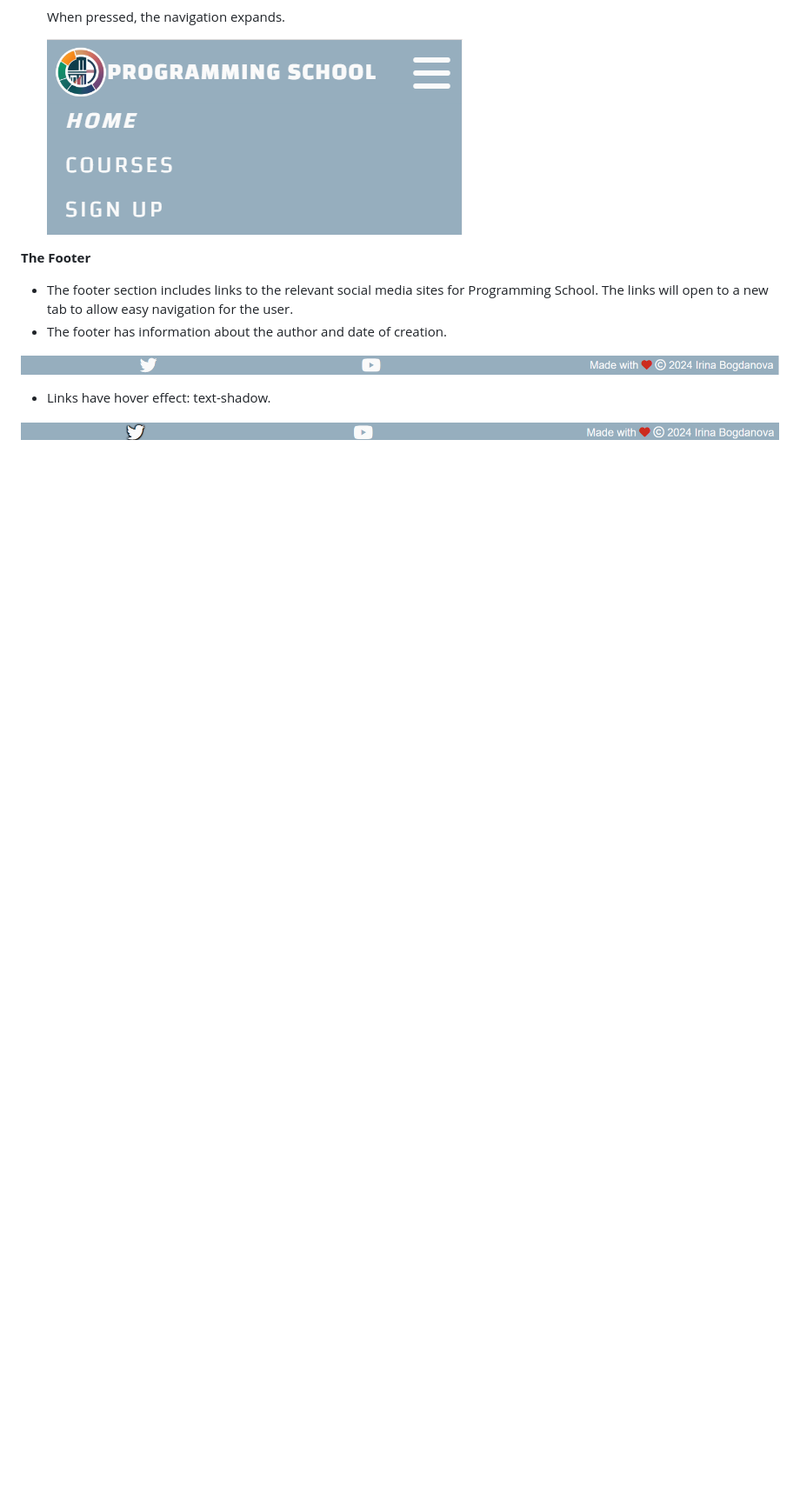
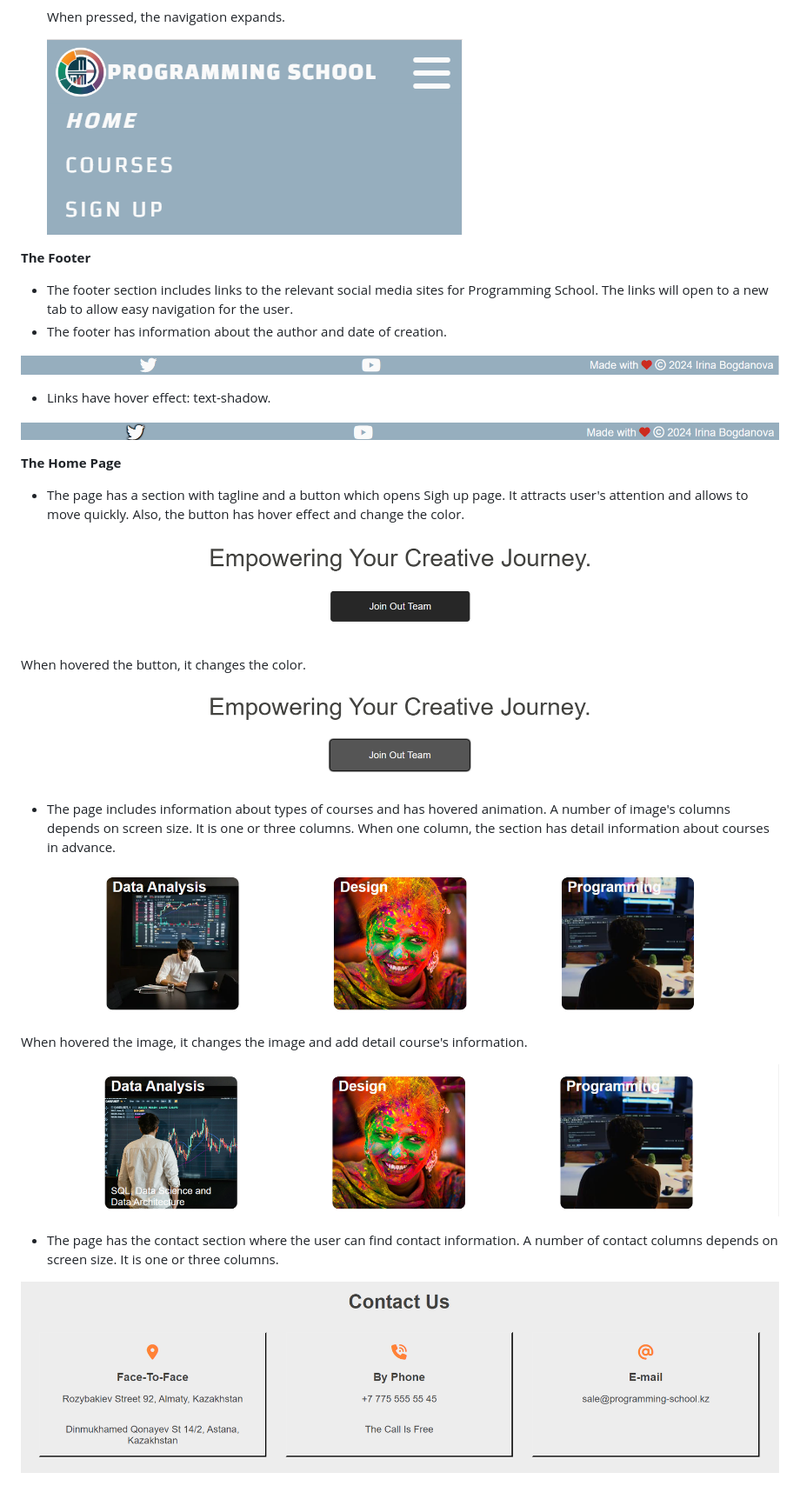
Before and after one commit to BogdanovaIV/programming-school, a Markdown page: README.md, the part around the change. Shown: that part at 87% size. GitHub-like rendering; pictures changed too: documentation/programming-school-home-contact-us.png (added), documentation/programming-school-home-join-our-team-hover.png (added), documentation/programming-school-home-join-our-team.png (added); blank space fills up the shorter version.

Commit message:
Documentation: Add home page

```diff
--- a/README.md
+++ b/README.md
@@ -40,3 +40,25 @@ The site can be accessed by this [link](https://bogdanovaiv.github.io/programmin
  - Links have hover effect: text-shadow.
 
  ![The Footer (hover)](documentation/programming-school-footer-hover.png)
+
+__The Home Page__
+
+ - The page has a section with tagline and a button which opens Sigh up page. It attracts user's attention and allows to move quickly. Also, the button has hover effect and change the color.
+
+![The Home Page (join our team)](documentation/programming-school-home-join-our-team.png)
+
+ When hovered the button, it changes the color.
+
+ ![The Home Page (join our team). Hover](documentation/programming-school-home-join-our-team-hover.png)
+
+ - The page includes information about types of courses and has hovered animation. A number of image's columns depends on screen size. It is one or three columns. When one column, the section has detail information about courses in advance.
+
+![The Home Page (types of courses)](documentation/programming-school-home-types-courses.png)
+
+ When hovered the image, it changes the image and add detail course's information.
+
+ ![The Home Page (join our team). Hover](documentation/programming-school-home-types-courses-hover.png)
+
+ - The page has the contact section where the user can find contact information. A number of contact columns depends on screen size. It is one or three columns.
+
+ ![The Home Page (contact us)](documentation/programming-school-home-contact-us.png)
```
